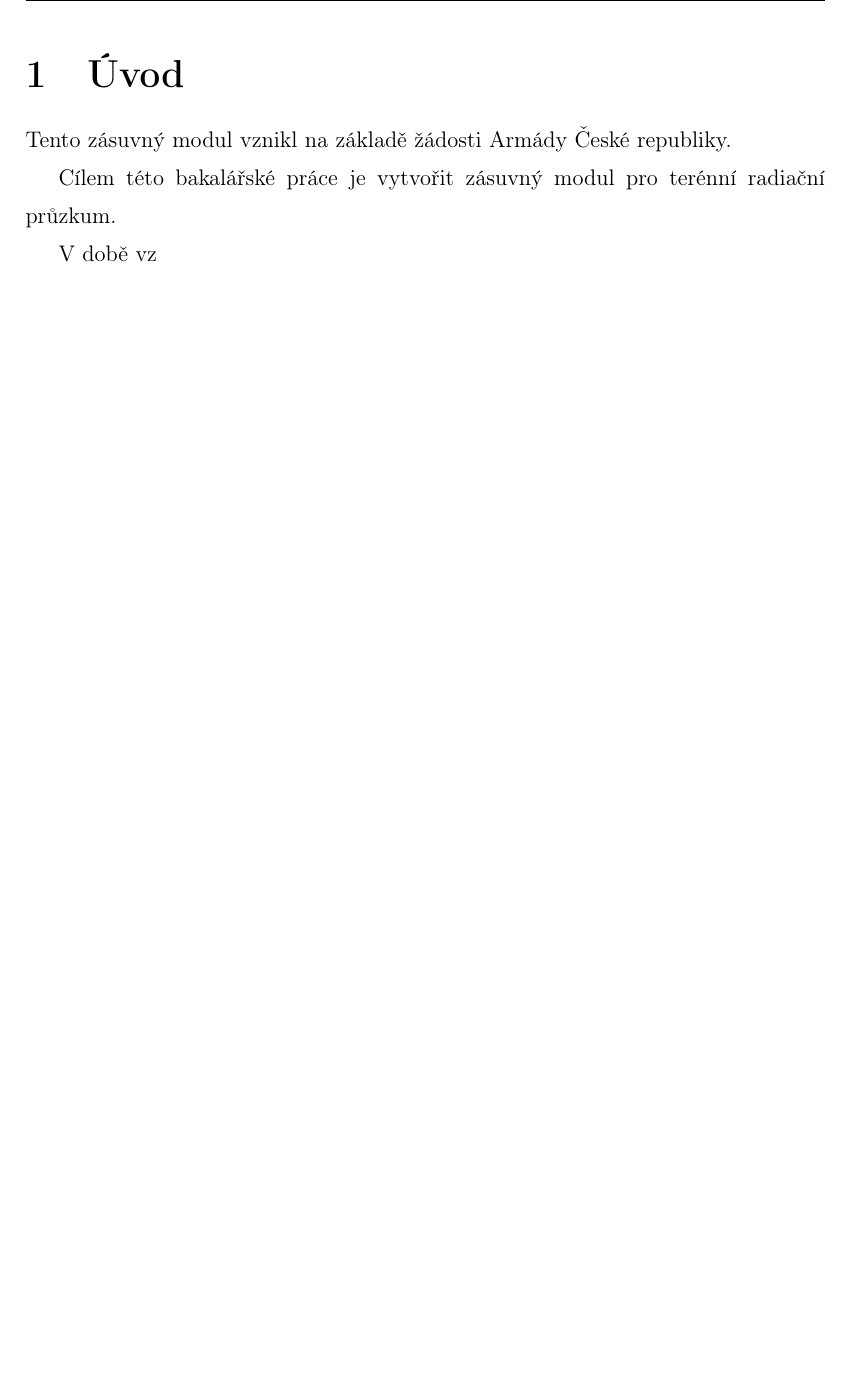
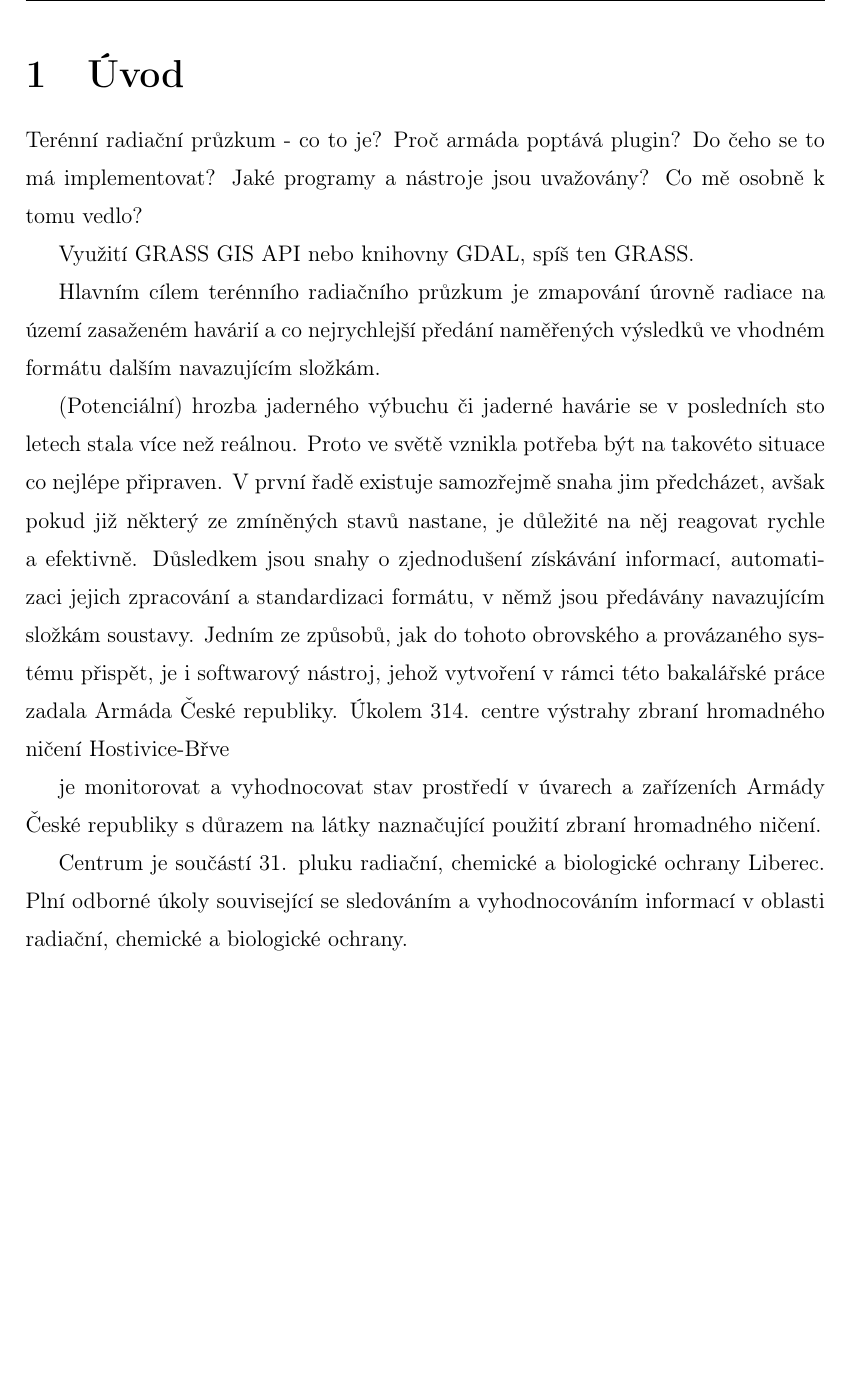
Before and after one commit to ctu-geoforall-lab-projects/bp-kulovana-2017, a LaTeX thesis (text/tereza-kulovana-bp-2017.tex, which reads text/1-uvod.tex): part of page 8 of 20, cut so that both start at the same text, the shorter picture padded with empty space. Compiled offline with pdfLaTeX.

Commit message:
Uvod update.

```diff
--- a/text/1-uvod.tex
+++ b/text/1-uvod.tex
@@ -1,8 +1,22 @@
 \chapter{Úvod}
 \label{1-uvod}
 
-Tento zásuvný modul vznikl na základě žádosti Armády České republiky.
+Terénní radiační průzkum - co to je?
+Proč armáda poptává plugin?
+Do čeho se to má implementovat?
+Jaké programy a nástroje jsou uvažovány?
+Co mě osobně k tomu vedlo?
 
-Cílem této bakalářské práce je vytvořit zásuvný modul pro terénní radiační průzkum.
+Využití GRASS GIS API nebo knihovny GDAL, spíš ten GRASS.
 
-V době vz
+Hlavním cílem terénního radiačního průzkum je zmapování úrovně radiace na území zasaženém havárií a co nejrychlejší předání naměřených výsledků ve vhodném formátu dalším navazujícím složkám.
+
+
+(Potenciální) hrozba jaderného výbuchu či jaderné havárie se v posledních sto letech stala více než reálnou. Proto ve světě vznikla potřeba být na takovéto situace co nejlépe připraven. V první řadě existuje samozřejmě snaha jim předcházet, avšak pokud již některý ze zmíněných stavů nastane, je důležité na něj reagovat rychle a efektivně.
+Důsledkem jsou snahy o zjednodušení získávání informací, automatizaci jejich zpracování a standardizaci formátu, v němž jsou předávány navazujícím složkám soustavy. Jedním ze způsobů, jak do tohoto obrovského a provázaného systému přispět, je i softwarový nástroj, jehož vytvoření v rámci této bakalářské práce zadala Armáda České republiky.
+Úkolem 314. centre výstrahy zbraní hromadného ničení Hostivice-Břve
+
+
+je monitorovat a vyhodnocovat stav prostředí v úvarech a zařízeních Armády České republiky s důrazem na látky naznačující použití zbraní hromadného ničení.
+
+Centrum je součástí 31. pluku radiační, chemické a biologické ochrany Liberec. Plní odborné úkoly související se sledováním a vyhodnocováním informací v oblasti radiační, chemické a biologické ochrany.
```
